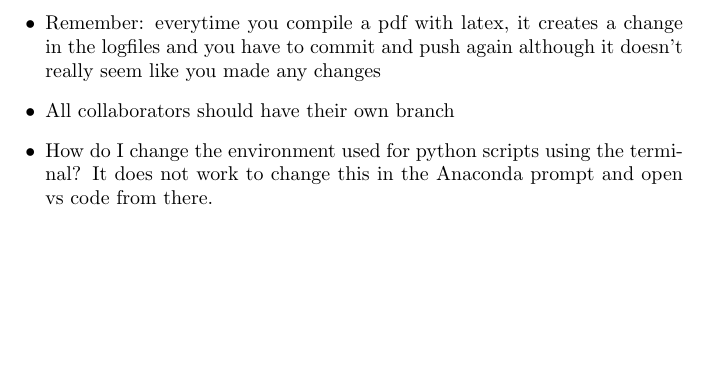
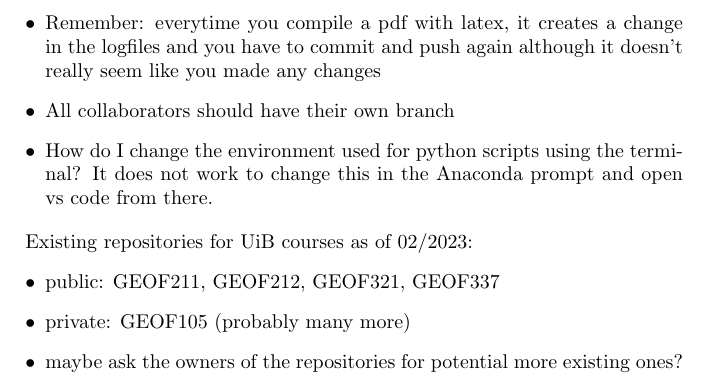
Before and after one commit to julienweihs/GEOF, a LaTeX document (Get_started/Notes.tex): part of the page, cut so that both start at the same text, the shorter picture padded with empty space. Compiled offline with pdfLaTeX.

Commit message:
added some notes on existing notebooks for GEOF courses

```diff
--- a/Get_started/Notes.tex
+++ b/Get_started/Notes.tex
@@ -9,4 +9,12 @@
         the terminal? It does not work to change this in the Anaconda prompt
         and open vs code from there.
     \end{itemize}
+
+Existing repositories for UiB courses as of 02/2023:
+\begin{itemize}
+    \item public: GEOF211, GEOF212, GEOF321, GEOF337
+    \item private: GEOF105 (probably many more)
+    \item maybe ask the owners of the repositories for potential more existing ones?
+\end{itemize}
+
 \end{document}
```
Also changed, not shown: Get_started/Notes.pdf, 4 other files.
